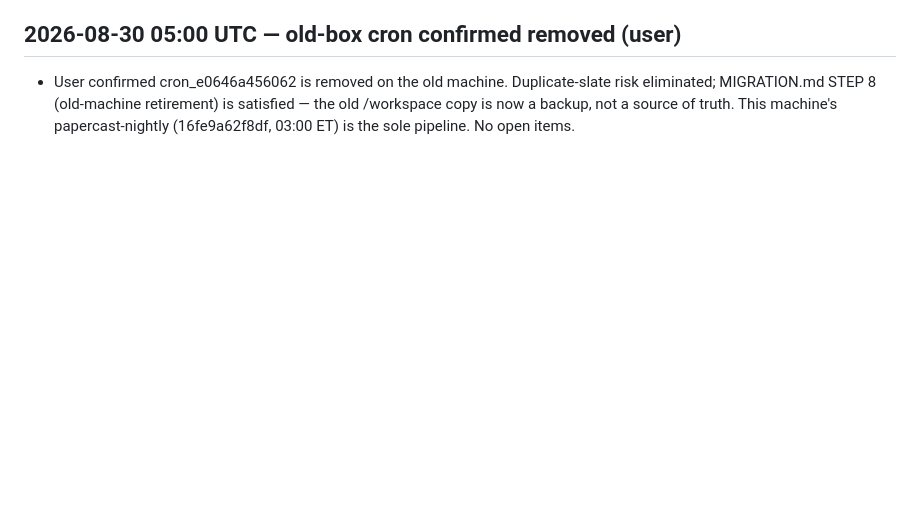
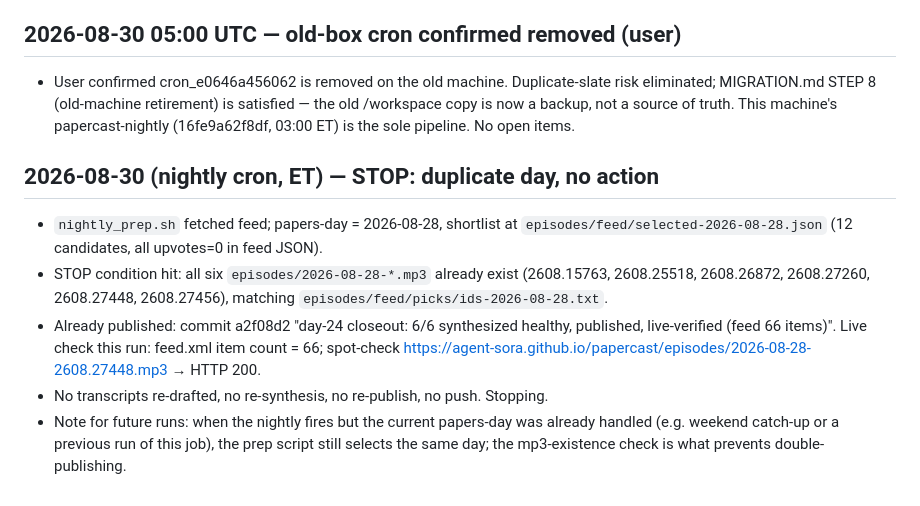
Before and after one commit to agent-sora/papercast, a Markdown page: docs/debugging/work_log.md, the part around the change. Drawn GitHub-style; blank space fills up the shorter version.

Commit message:
work log: 2026-08-30 nightly — papers-day 2026-08-28 already published, stop (no dup)

```diff
--- a/docs/debugging/work_log.md
+++ b/docs/debugging/work_log.md
@@ -262,3 +262,20 @@ All timestamps UTC.
   risk eliminated; MIGRATION.md STEP 8 (old-machine retirement) is satisfied —
   the old /workspace copy is now a backup, not a source of truth. This machine's
   papercast-nightly (16fe9a62f8df, 03:00 ET) is the sole pipeline. No open items.
+
+## 2026-08-30 (nightly cron, ET) — STOP: duplicate day, no action
+
+- `nightly_prep.sh` fetched feed; papers-day = 2026-08-28, shortlist at
+  `episodes/feed/selected-2026-08-28.json` (12 candidates, all upvotes=0 in feed JSON).
+- STOP condition hit: all six `episodes/2026-08-28-*.mp3` already exist
+  (2608.15763, 2608.25518, 2608.26872, 2608.27260, 2608.27448, 2608.27456),
+  matching `episodes/feed/picks/ids-2026-08-28.txt`.
+- Already published: commit a2f08d2 "day-24 closeout: 6/6 synthesized healthy,
+  published, live-verified (feed 66 items)". Live check this run:
+  feed.xml item count = 66; spot-check
+  https://agent-sora.github.io/papercast/episodes/2026-08-28-2608.27448.mp3 → HTTP 200.
+- No transcripts re-drafted, no re-synthesis, no re-publish, no push. Stopping.
+- Note for future runs: when the nightly fires but the current papers-day was
+  already handled (e.g. weekend catch-up or a previous run of this job), the
+  prep script still selects the same day; the mp3-existence check is what
+  prevents double-publishing.
```
